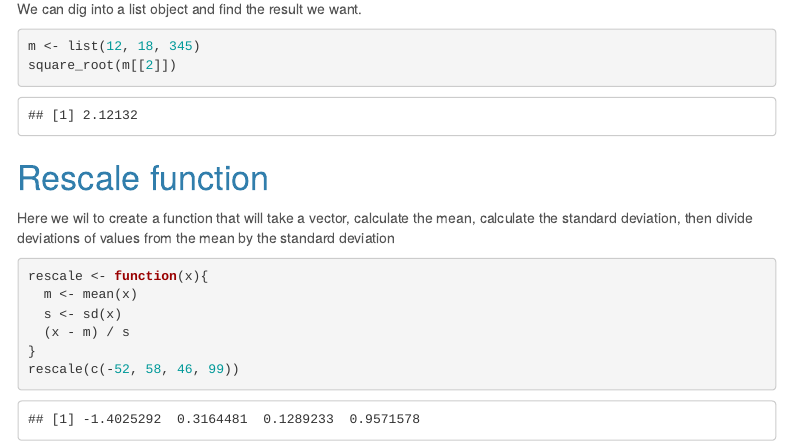
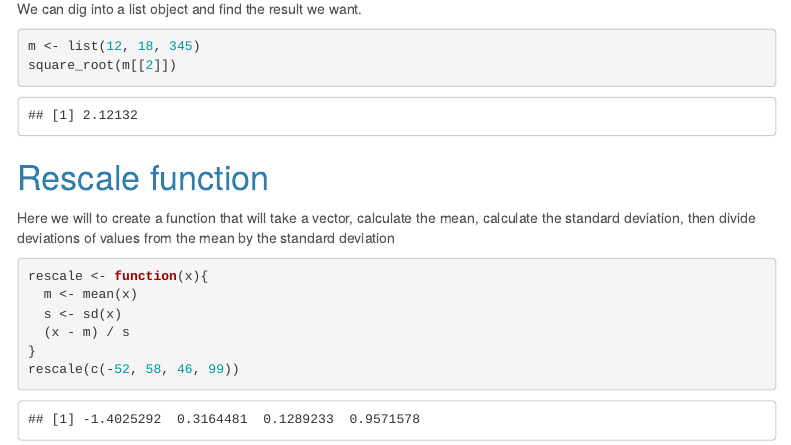
Before and after one commit to Wycology/functions_r, an R Markdown document (functions_r.Rmd): the page in a window 1100 px wide, from 2100 px down. Rendered offline with R 4.5, knitr and Pandoc, with nearby package versions; menus at the side of the page are left out.

Commit message:
Update functions_r.Rmd

````diff
--- a/functions_r.Rmd
+++ b/functions_r.Rmd
@@ -109,7 +109,7 @@
 
 # Rescale function
 
-Here we wil to create a function that will take a vector, calculate the mean, calculate the standard deviation, then divide deviations of values from the mean by the standard deviation
+Here we will to create a function that will take a vector, calculate the mean, calculate the standard deviation, then divide deviations of values from the mean by the standard deviation
 
 ```{r}
 rescale <- function(x){
````
